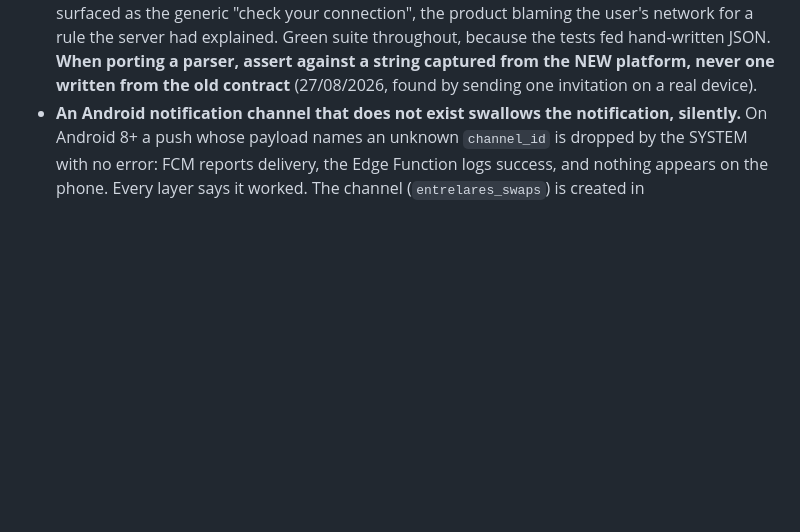
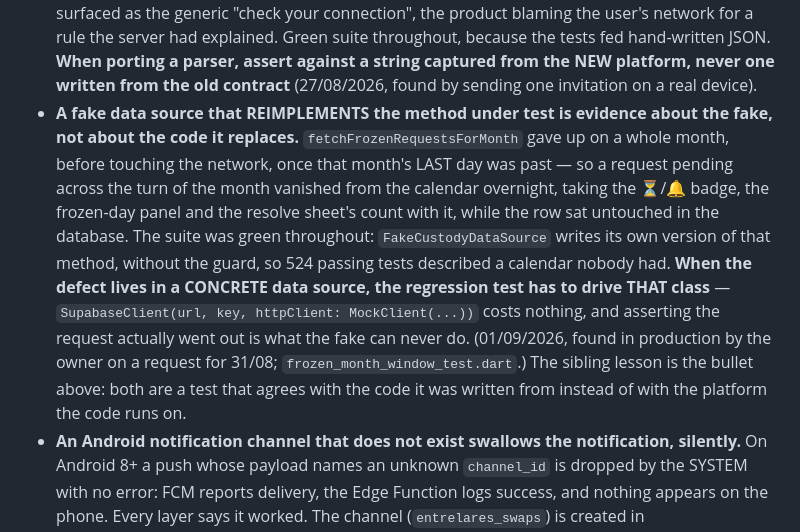
Before and after one commit to irineus/entrelares-flutter, a Markdown page: CLAUDE.md, the part around the change. Drawn GitHub-style; blank space fills up the shorter version.

Commit message:
docs(claude): o fake que reimplementa o método não prova nada sobre o método real (#117)
A lição do #116, que os gotchas ainda não tinham.

`fetchFrozenRequestsForMonth` desistia do mês inteiro quando o último dia dele
já era passado, e a suíte ficou verde o tempo todo porque o
`FakeCustodyDataSource` escreve a própria versão desse método, sem a guarda —
524 testes passando descreviam um calendário que ninguém tinha. A regra que
fica: quando o defeito mora num data source CONCRETO, o teste de regressão
precisa dirigir AQUELA classe.

Fica ao lado da lição do `translateSaveError`, porque é a mesma — um teste que
concorda com o código de onde foi escrito em vez de concordar com a plataforma
onde o código roda.

```diff
--- a/CLAUDE.md
+++ b/CLAUDE.md
@@ -247,6 +247,19 @@ These survived the rewrite because none of them is about the client language.
   hand-written JSON. **When porting a parser, assert against a string captured from the NEW
   platform, never one written from the old contract** (27/08/2026, found by sending one
   invitation on a real device).
+- **A fake data source that REIMPLEMENTS the method under test is evidence about the fake, not
+  about the code it replaces.** `fetchFrozenRequestsForMonth` gave up on a whole month, before
+  touching the network, once that month's LAST day was past — so a request pending across the
+  turn of the month vanished from the calendar overnight, taking the ⏳/🔔 badge, the frozen-day
+  panel and the resolve sheet's count with it, while the row sat untouched in the database. The
+  suite was green throughout: `FakeCustodyDataSource` writes its own version of that method,
+  without the guard, so 524 passing tests described a calendar nobody had. **When the defect
+  lives in a CONCRETE data source, the regression test has to drive THAT class** —
+  `SupabaseClient(url, key, httpClient: MockClient(...))` costs nothing, and asserting the
+  request actually went out is what the fake can never do. (01/09/2026, found in production by
+  the owner on a request for 31/08; `frozen_month_window_test.dart`.) The sibling lesson is the
+  bullet above: both are a test that agrees with the code it was written from instead of with
+  the platform the code runs on.
 - **An Android notification channel that does not exist swallows the notification, silently.**
   On Android 8+ a push whose payload names an unknown `channel_id` is dropped by the SYSTEM with
   no error: FCM reports delivery, the Edge Function logs success, and nothing appears on the
```
